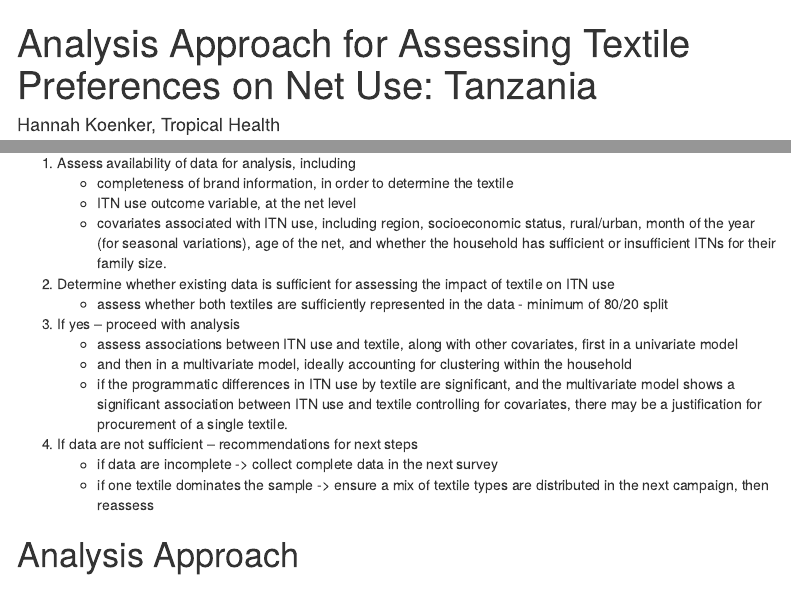
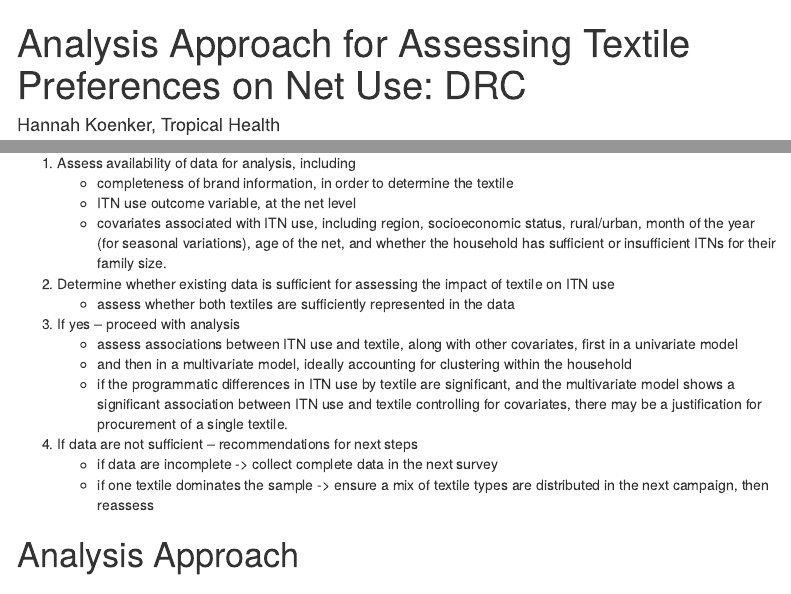
Before and after one commit to hkoenker/Textile, an R Markdown document (07_Transl_Textile_Template.Rmd): the page in a window 1100 px wide, from its top, and a second part further down, joined at a grey line. Rendered offline with R 4.5, knitr and Pandoc, with nearby package versions; some code elsewhere in the file could not run offline; menus at the side of the page are left out; column names are cleaned by a stand-in for the janitor package; common packages that the code uses without loading them are loaded.

Commit message:
remove 80/20 minimum textile recommendation

```diff
--- a/07_Transl_Textile_Template.Rmd
+++ b/07_Transl_Textile_Template.Rmd
@@ -17,8 +17,8 @@ header-includes:
 mainfont: "Times New Roman"
 monofont: "Monaco"
 params:
-  country: Tanzania # default
-  netfile: TZHR7Q_netfile.dta # default
+  country: DRC # default
+  netfile: DRC18_netfile.dta # default
 title: "`r params$country`: Effect of textile on net use"
 editor_options:
   chunk_output_type: console
@@ -107,7 +107,7 @@ This document aims to provide an analysis framework for use by National Malaria
     - ITN use outcome variable, at the net level
     - covariates associated with ITN use, including region, socioeconomic status, rural/urban, month of the year (for seasonal variations), age of the net, and whether the household has sufficient or insufficient ITNs for their family size.
 2.  Determine whether existing data is sufficient for assessing the impact of textile on ITN use
-    - assess whether both textiles are sufficiently represented in the data - minimum of 80/20 split
+    - assess whether both textiles are sufficiently represented in the data
 3.  If yes -- proceed with analysis
     - assess associations between ITN use and textile, along with other covariates, first in a univariate model
     - and then in a multivariate model, ideally accounting for clustering within the household
```
Also changed, not shown: 07_Transl_Textile_Template.Rmd (2 more changed lines).
